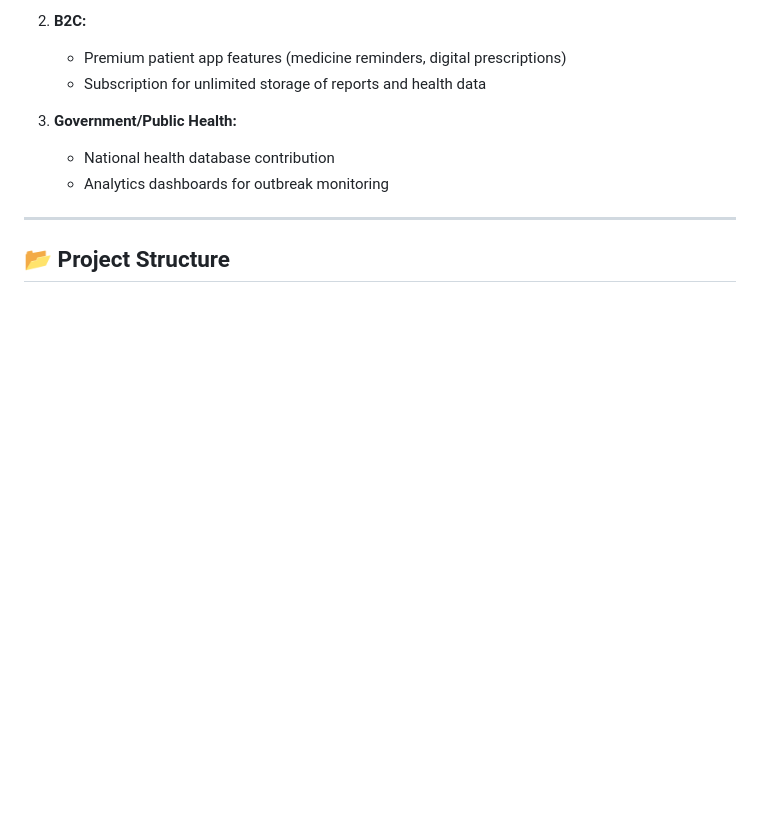
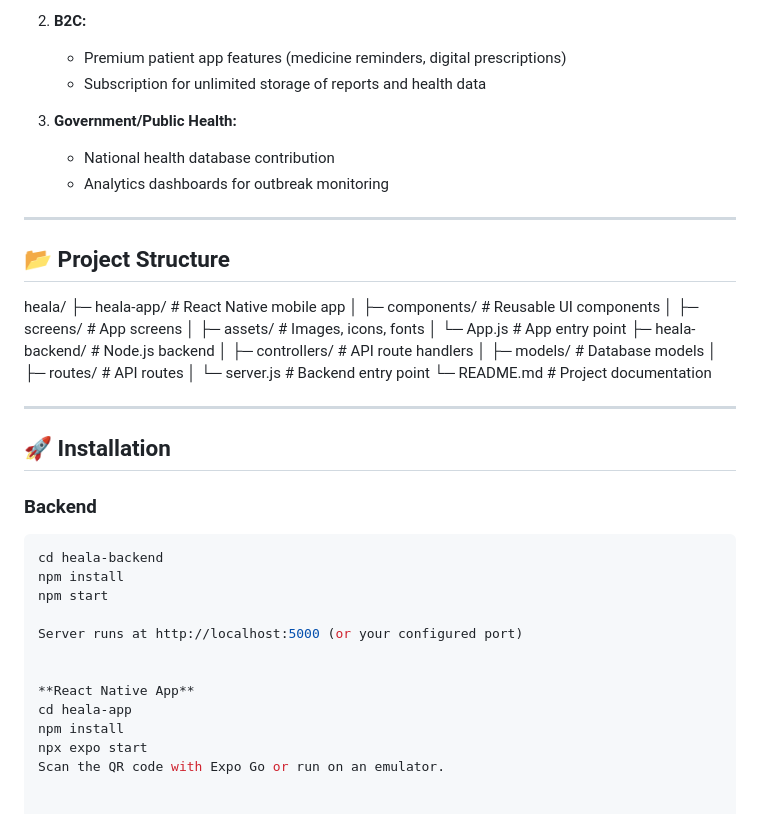
Before and after one commit to zakisheriff/heala, a Markdown page: README.md, the part around the change. Rendered like a GitHub page; blank space fills up the shorter version.

````diff
--- a/README.md
+++ b/README.md
@@ -78,3 +78,34 @@ Heala provides a **mobile + cloud-based platform** that:
 ---
 
 ## 📂 Project Structure
+heala/
+├─ heala-app/ # React Native mobile app
+│ ├─ components/ # Reusable UI components
+│ ├─ screens/ # App screens
+│ ├─ assets/ # Images, icons, fonts
+│ └─ App.js # App entry point
+├─ heala-backend/ # Node.js backend
+│ ├─ controllers/ # API route handlers
+│ ├─ models/ # Database models
+│ ├─ routes/ # API routes
+│ └─ server.js # Backend entry point
+└─ README.md # Project documentation
+
+---
+
+## 🚀 Installation
+
+### Backend
+```bash
+cd heala-backend
+npm install
+npm start
+
+Server runs at http://localhost:5000 (or your configured port)
+
+
+**React Native App**
+cd heala-app
+npm install
+npx expo start
+Scan the QR code with Expo Go or run on an emulator.
````
